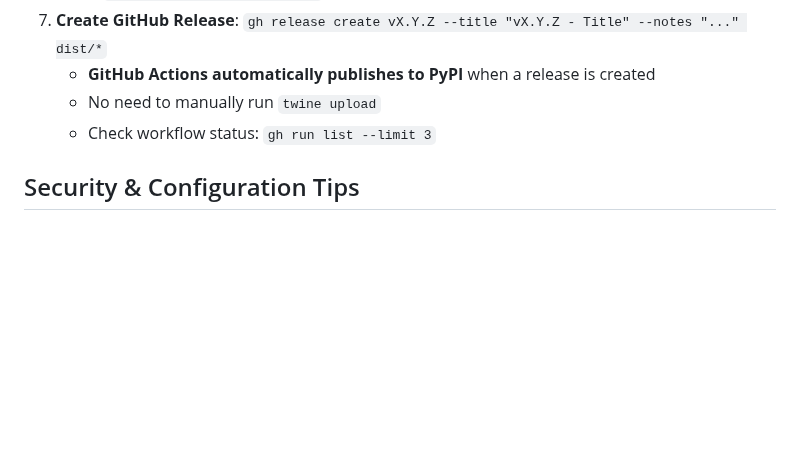
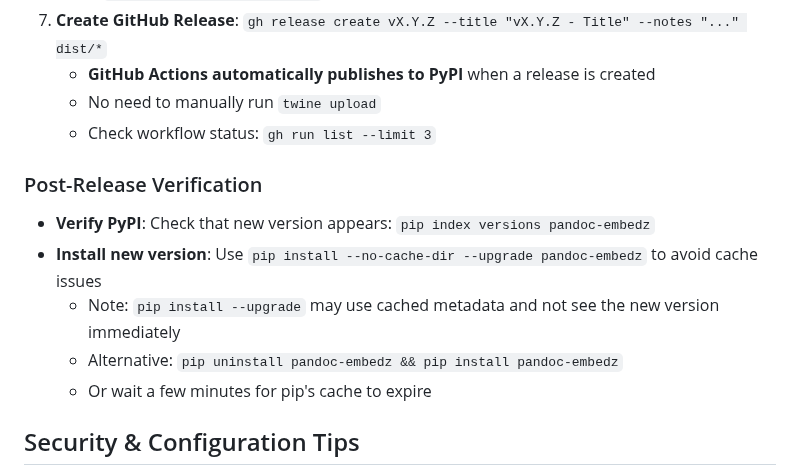
Before and after one commit to tecolicom/pandoc-embedz, a Markdown page: AGENTS.md, the part around the change. Rendered like a GitHub page; blank space fills up the shorter version.

Commit message:
Add post-release verification to AGENTS.md
Document pip cache issues and recommended installation commands
for new releases.

🤖 Generated with [Claude Code](https://claude.com/claude-code)

Co-Authored-By: Claude <noreply@anthropic.com>

```diff
--- a/AGENTS.md
+++ b/AGENTS.md
@@ -40,6 +40,13 @@
    - **GitHub Actions automatically publishes to PyPI** when a release is created
    - No need to manually run `twine upload`
    - Check workflow status: `gh run list --limit 3`
+
+### Post-Release Verification
+- **Verify PyPI**: Check that new version appears: `pip index versions pandoc-embedz`
+- **Install new version**: Use `pip install --no-cache-dir --upgrade pandoc-embedz` to avoid cache issues
+  - Note: `pip install --upgrade` may use cached metadata and not see the new version immediately
+  - Alternative: `pip uninstall pandoc-embedz && pip install pandoc-embedz`
+  - Or wait a few minutes for pip's cache to expire
 
 ## Security & Configuration Tips
 - Keep configuration tight: reuse `load_template_from_saved`/`validate_file_path` when reading external data so path traversal checks stay centralized.
```
